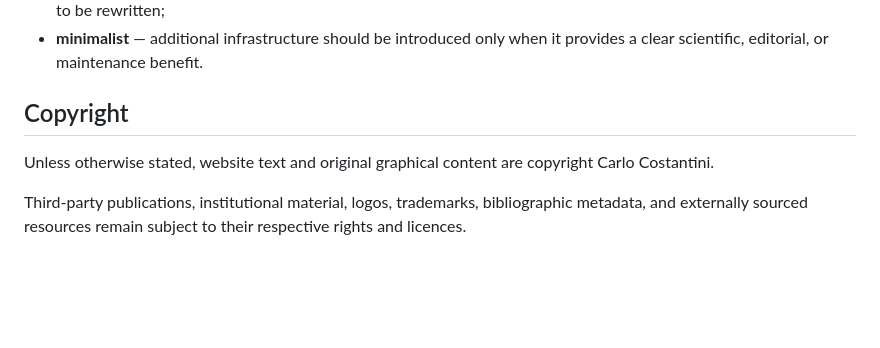
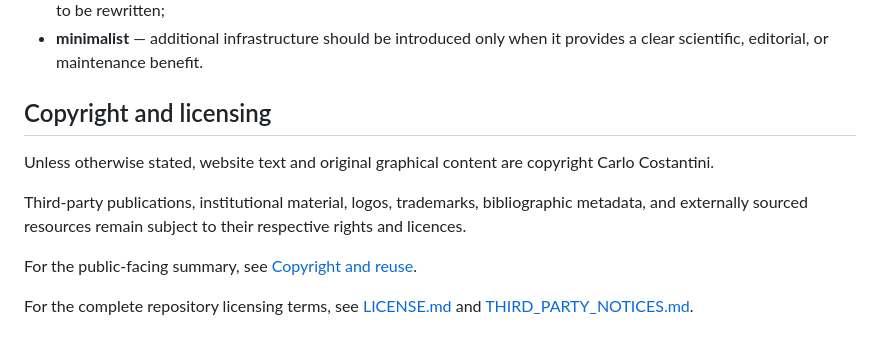
Before and after one commit to costantinicarlo/academic-personal-website, a Markdown page: README.md, the part around the change. Drawn GitHub-style; blank space fills up the shorter version.

Commit message:
update copyright section to include licensing details and references to related documents

```diff
--- a/README.md
+++ b/README.md
@@ -412,8 +412,12 @@ The website is designed to remain:
 * **durable** — implementation and hosting technologies should be replaceable without requiring the scientific content to be rewritten;
 * **minimalist** — additional infrastructure should be introduced only when it provides a clear scientific, editorial, or maintenance benefit.
 
-## Copyright
+## Copyright and licensing
 
 Unless otherwise stated, website text and original graphical content are copyright Carlo Costantini.
 
 Third-party publications, institutional material, logos, trademarks, bibliographic metadata, and externally sourced resources remain subject to their respective rights and licences.
+
+For the public-facing summary, see [Copyright and reuse](rights.qmd).
+
+For the complete repository licensing terms, see [LICENSE.md](LICENSE.md) and [THIRD_PARTY_NOTICES.md](THIRD_PARTY_NOTICES.md).
```
